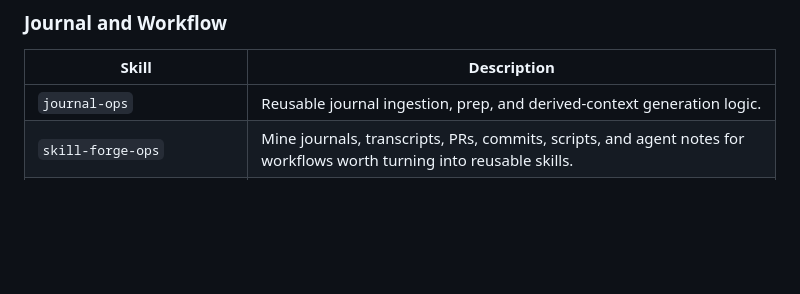
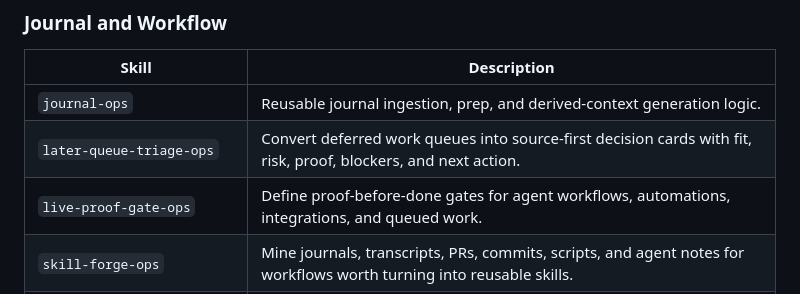
Before and after one commit to georgewangyu/georgeskills, a Markdown page: README.md, the part around the change. Rendered like a GitHub page; blank space fills up the shorter version.

```diff
--- a/README.md
+++ b/README.md
@@ -125,6 +125,8 @@ georgeskills/
 | Skill | Description |
 |---|---|
 | `journal-ops` | Reusable journal ingestion, prep, and derived-context generation logic. |
+| `later-queue-triage-ops` | Convert deferred work queues into source-first decision cards with fit, risk, proof, blockers, and next action. |
+| `live-proof-gate-ops` | Define proof-before-done gates for agent workflows, automations, integrations, and queued work. |
 | `skill-forge-ops` | Mine journals, transcripts, PRs, commits, scripts, and agent notes for workflows worth turning into reusable skills. |
 | `agent-eval-harness-ops` | Design lightweight eval harnesses for coding or workflow agents, including rubrics and failure taxonomies. |
 | `rental-search-due-diligence-ops` | Run bounded rental-search due diligence with ranked shortlists, tour questions, risk checks, and stop conditions. |
```
Also changed, not shown: skills/later-queue-triage-ops/SKILL.md (added, +81 -0 lines), skills/live-proof-gate-ops/SKILL.md (added, +80 -0 lines).
